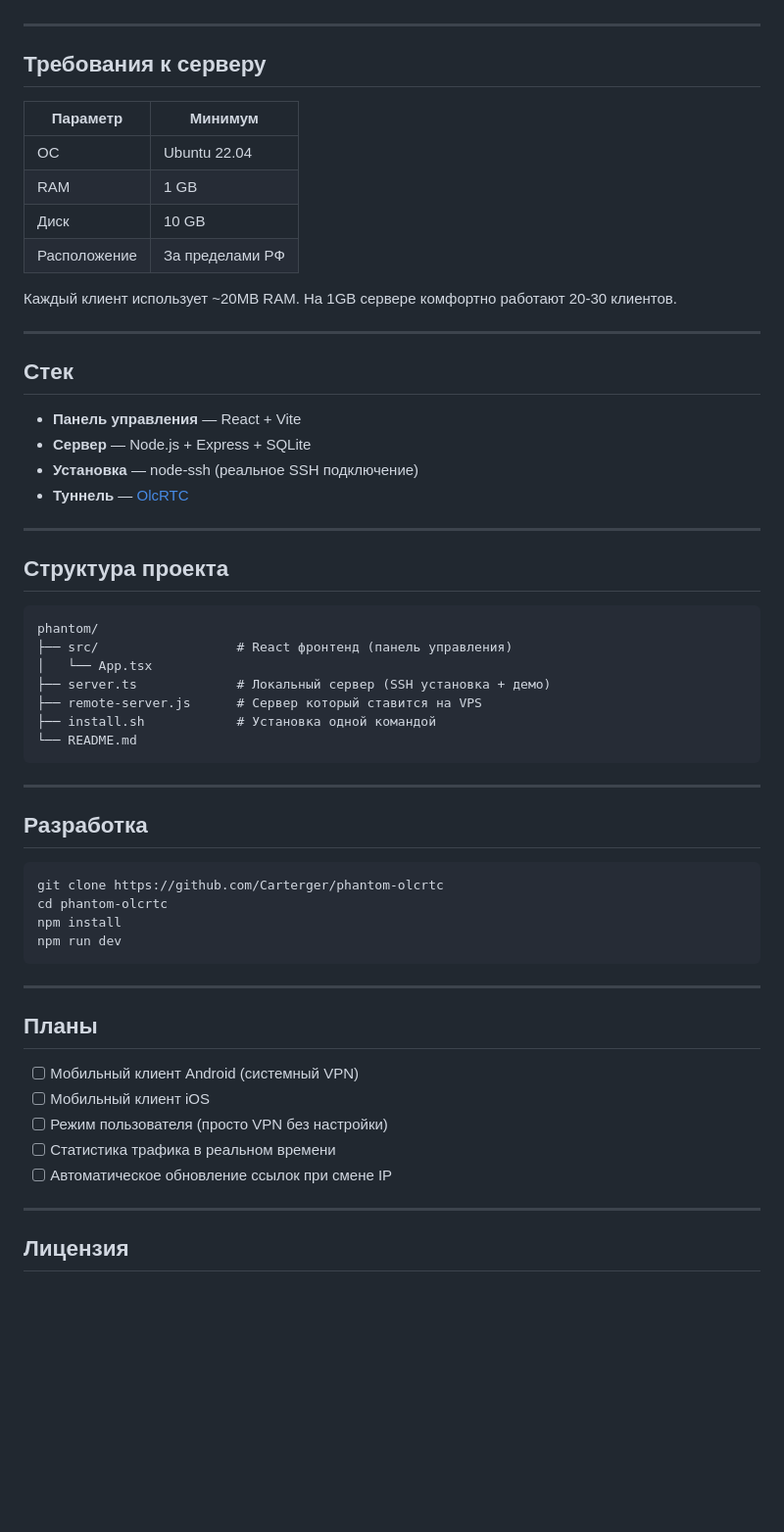
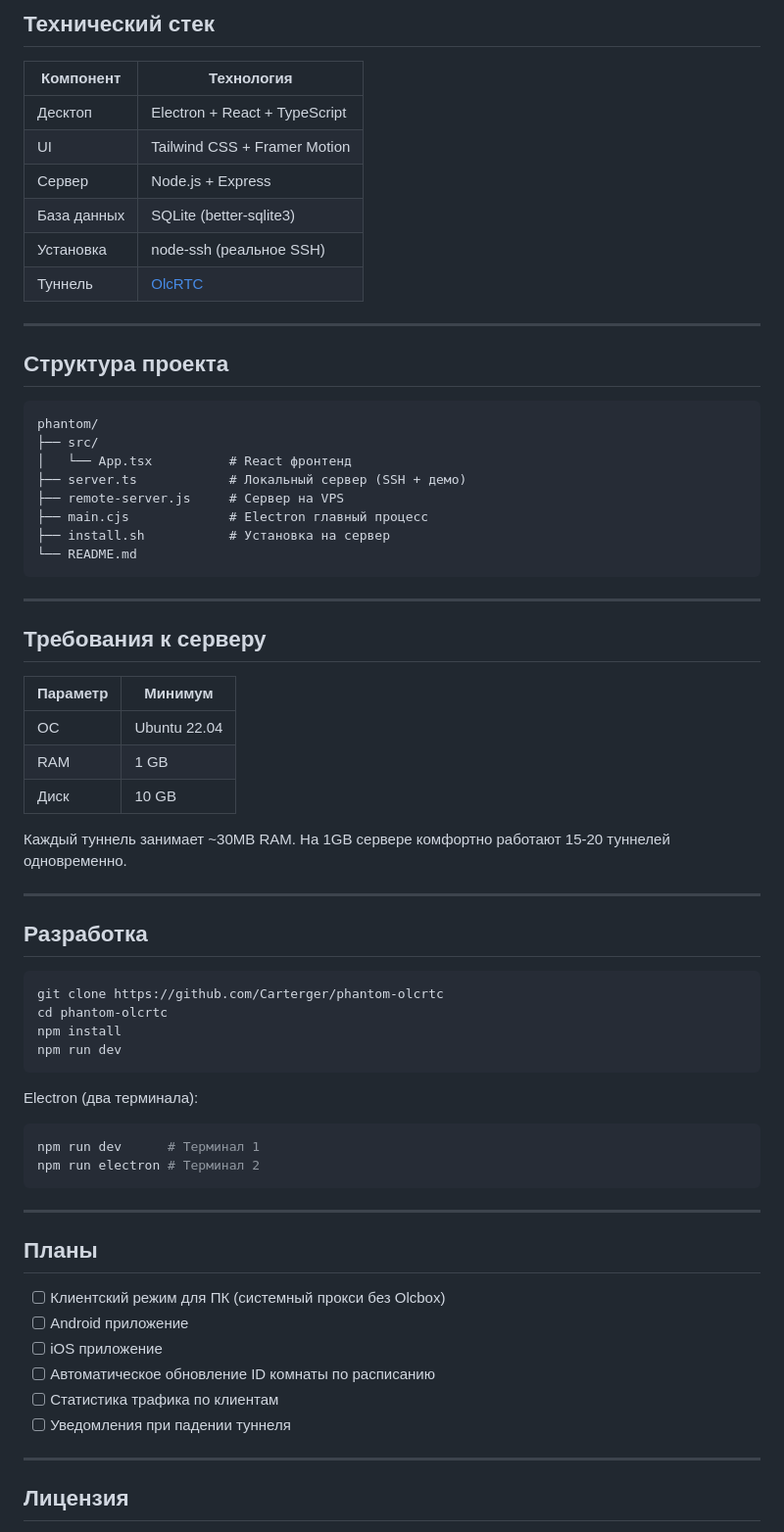
Before and after one commit to Carterger/phantom-olcrtc, a Markdown page: README.md, the part around one of its changes. Shown at 98% size. GitHub-like rendering; blank space fills up the shorter version.

````diff
--- a/README.md
+++ b/README.md
@@ -53,3 +74,28 @@ bash <(curl -fsSL https://raw.githubusercontent.com/Carterger/phantom-olcrtc/mai
+## Технический стек
+
+| Компонент | Технология |
+|-----------|------------|
+| Десктоп | Electron + React + TypeScript |
+| UI | Tailwind CSS + Framer Motion |
+| Сервер | Node.js + Express |
+| База данных | SQLite (better-sqlite3) |
+| Установка | node-ssh (реальное SSH) |
+| Туннель | [OlcRTC](https://github.com/openlibrecommunity/olcrtc) |
+
+---
+
+## Структура проекта
+
+```
+phantom/
+├── src/
+│   └── App.tsx          # React фронтенд
+├── server.ts            # Локальный сервер (SSH + демо)
+├── remote-server.js     # Сервер на VPS
+├── main.cjs             # Electron главный процесс
+├── install.sh           # Установка на сервер
+└── README.md
+```
 
 ---
 
@@ -60,32 +106,8 @@ bash <(curl -fsSL https://raw.githubusercontent.com/Carterger/phantom-olcrtc/mai
 | ОС | Ubuntu 22.04 |
 | RAM | 1 GB |
 | Диск | 10 GB |
-| Расположение | За пределами РФ |
 
-Каждый клиент использует ~20MB RAM. На 1GB сервере комфортно работают 20-30 клиентов.
-
----
-
-## Стек
-
-- **Панель управления** — React + Vite
-- **Сервер** — Node.js + Express + SQLite
-- **Установка** — node-ssh (реальное SSH подключение)
-- **Туннель** — [OlcRTC](https://github.com/openlibrecommunity/olcrtc)
-
----
-
-## Структура проекта
-
-```
-phantom/
-├── src/                  # React фронтенд (панель управления)
-│   └── App.tsx
-├── server.ts             # Локальный сервер (SSH установка + демо)
-├── remote-server.js      # Сервер который ставится на VPS
-├── install.sh            # Установка одной командой
-└── README.md
-```
+Каждый туннель занимает ~30MB RAM. На 1GB сервере комфортно работают 15-20 туннелей одновременно.
 
 ---
 
@@ -98,15 +120,22 @@ npm install
 npm run dev
 ```
 
+Electron (два терминала):
+```bash
+npm run dev      # Терминал 1
+npm run electron # Терминал 2
+```
+
 ---
 
 ## Планы
 
-- [ ] Мобильный клиент Android (системный VPN)
-- [ ] Мобильный клиент iOS
-- [ ] Режим пользователя (просто VPN без настройки)
-- [ ] Статистика трафика в реальном времени
-- [ ] Автоматическое обновление ссылок при смене IP
+- [ ] Клиентский режим для ПК (системный прокси без Olcbox)
+- [ ] Android приложение
+- [ ] iOS приложение
+- [ ] Автоматическое обновление ID комнаты по расписанию
+- [ ] Статистика трафика по клиентам
+- [ ] Уведомления при падении туннеля
 
 ---
 
````
Also changed, not shown: other parts of README.md (+46 -25 lines).
